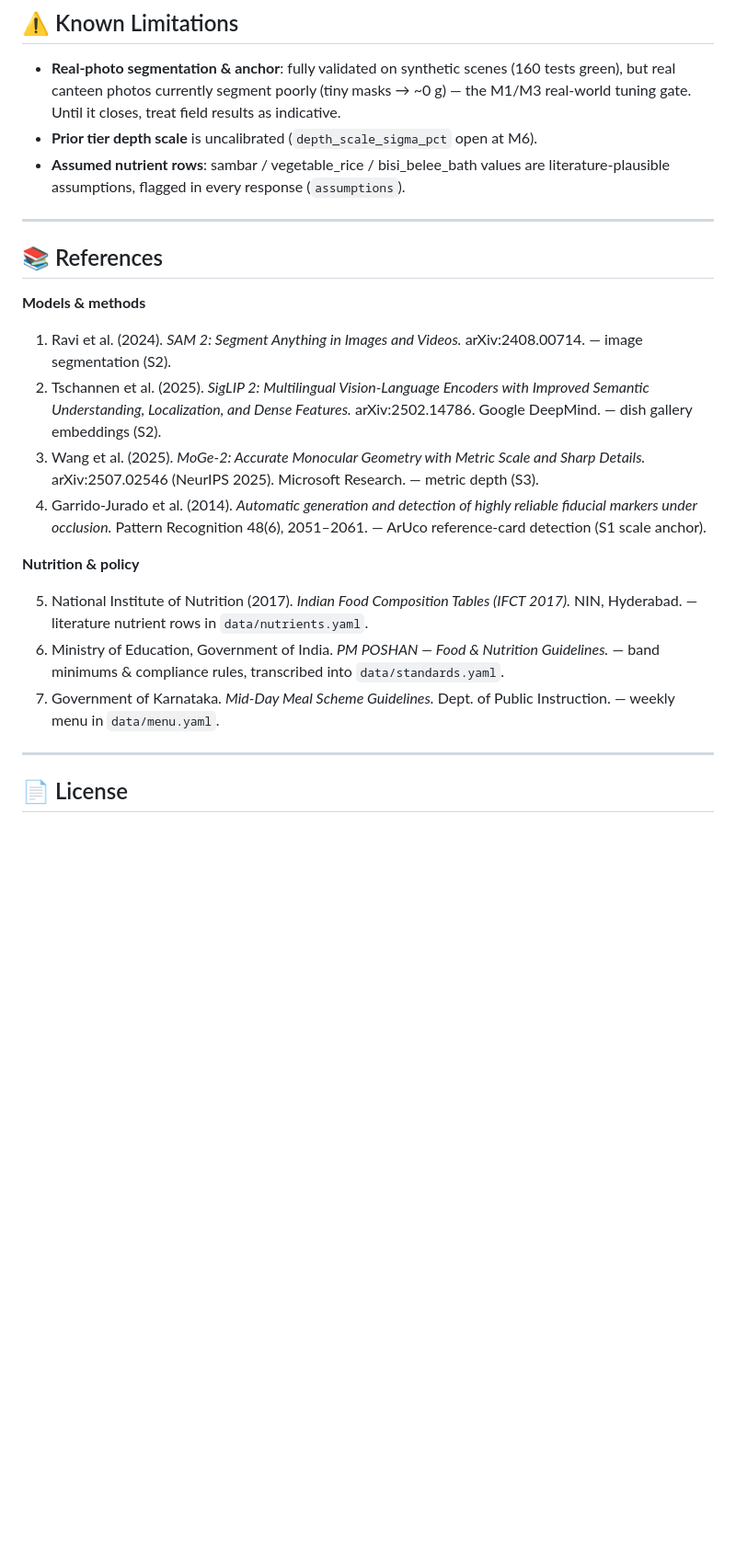
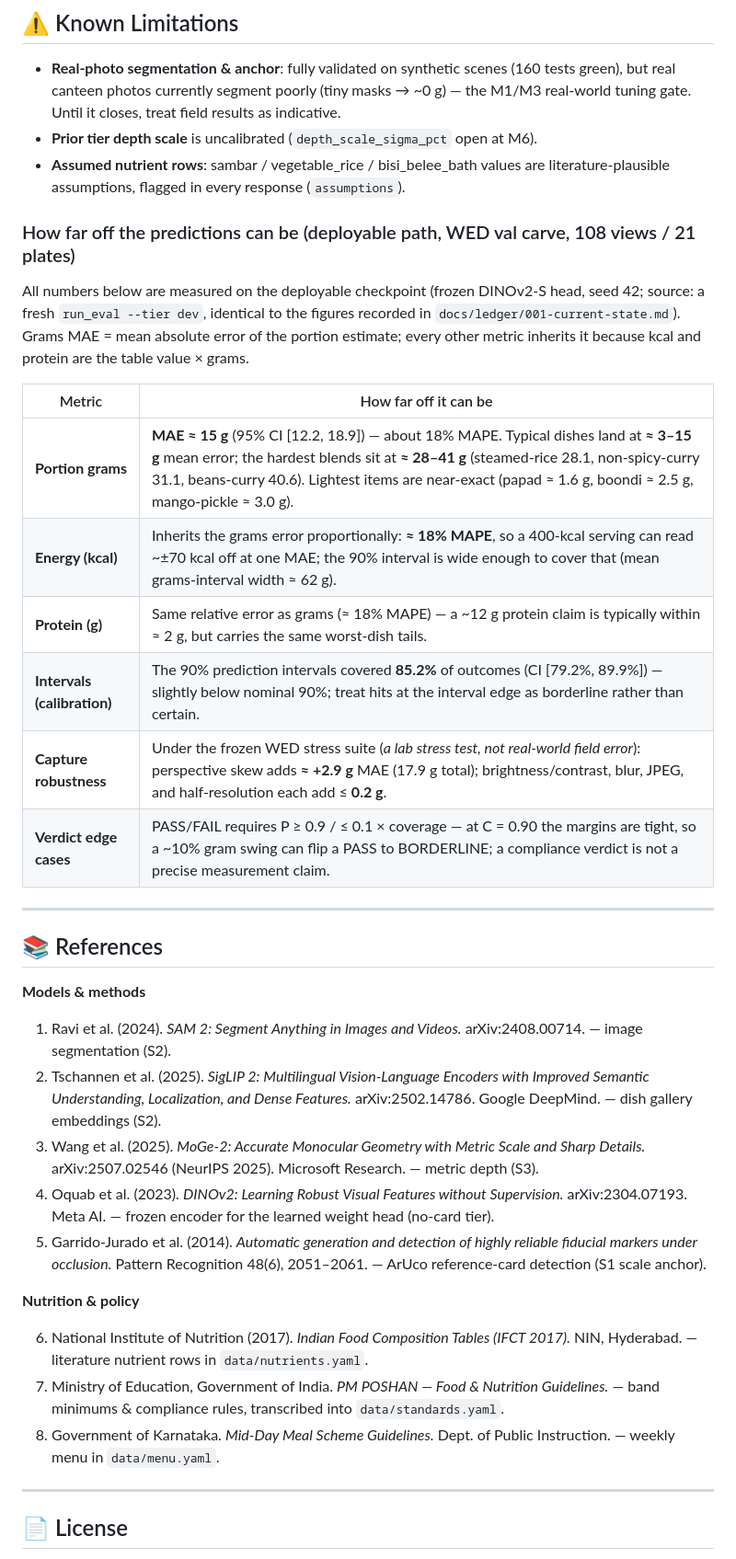
Before and after one commit to Lion4467cat/NutriSense, a Markdown page: README.md, the part around one of its changes. Shown at 92% size. GitHub-like rendering; blank space fills up the shorter version.

```diff
--- a/README.md
+++ b/README.md
@@ -443,6 +443,19 @@ B.M.S. College of Engineering, Bengaluru — 560 019
 - **Prior tier depth scale** is uncalibrated (`depth_scale_sigma_pct` open at M6).
 - **Assumed nutrient rows**: sambar / vegetable_rice / bisi_belee_bath values are literature-plausible assumptions, flagged in every response (`assumptions`).
 
+### How far off the predictions can be (deployable path, WED val carve, 108 views / 21 plates)
+
+All numbers below are measured on the deployable checkpoint (frozen DINOv2-S head, seed 42; source: a fresh `run_eval --tier dev`, identical to the figures recorded in `docs/ledger/001-current-state.md`). Grams MAE = mean absolute error of the portion estimate; every other metric inherits it because kcal and protein are the table value × grams.
+
+| Metric | How far off it can be |
+|---|---|
+| **Portion grams** | **MAE ≈ 15 g** (95% CI [12.2, 18.9]) — about 18% MAPE. Typical dishes land at **≈ 3–15 g** mean error; the hardest blends sit at **≈ 28–41 g** (steamed-rice 28.1, non-spicy-curry 31.1, beans-curry 40.6). Lightest items are near-exact (papad ≈ 1.6 g, boondi ≈ 2.5 g, mango-pickle ≈ 3.0 g). |
+| **Energy (kcal)** | Inherits the grams error proportionally: **≈ 18% MAPE**, so a 400-kcal serving can read ~±70 kcal off at one MAE; the 90% interval is wide enough to cover that (mean grams-interval width ≈ 62 g). |
+| **Protein (g)** | Same relative error as grams (≈ 18% MAPE) — a ~12 g protein claim is typically within ≈ 2 g, but carries the same worst-dish tails. |
+| **Intervals (calibration)** | The 90% prediction intervals covered **85.2%** of outcomes (CI [79.2%, 89.9%]) — slightly below nominal 90%; treat hits at the interval edge as borderline rather than certain. |
+| **Capture robustness** | Under the frozen WED stress suite (*a lab stress test, not real-world field error*): perspective skew adds **≈ +2.9 g** MAE (17.9 g total); brightness/contrast, blur, JPEG, and half-resolution each add ≤ **0.2 g**. |
+| **Verdict edge cases** | PASS/FAIL requires P ≥ 0.9 / ≤ 0.1 × coverage — at C = 0.90 the margins are tight, so a ~10% gram swing can flip a PASS to BORDERLINE; a compliance verdict is not a precise measurement claim. |
+
 ---
 
 ## 📚 References
@@ -452,13 +465,14 @@ B.M.S. College of Engineering, Bengaluru — 560 019
 1. Ravi et al. (2024). *SAM 2: Segment Anything in Images and Videos.* arXiv:2408.00714. — image segmentation (S2).
 2. Tschannen et al. (2025). *SigLIP 2: Multilingual Vision-Language Encoders with Improved Semantic Understanding, Localization, and Dense Features.* arXiv:2502.14786. Google DeepMind. — dish gallery embeddings (S2).
 3. Wang et al. (2025). *MoGe-2: Accurate Monocular Geometry with Metric Scale and Sharp Details.* arXiv:2507.02546 (NeurIPS 2025). Microsoft Research. — metric depth (S3).
-4. Garrido-Jurado et al. (2014). *Automatic generation and detection of highly reliable fiducial markers under occlusion.* Pattern Recognition 48(6), 2051–2061. — ArUco reference-card detection (S1 scale anchor).
+4. Oquab et al. (2023). *DINOv2: Learning Robust Visual Features without Supervision.* arXiv:2304.07193. Meta AI. — frozen encoder for the learned weight head (no-card tier).
+5. Garrido-Jurado et al. (2014). *Automatic generation and detection of highly reliable fiducial markers under occlusion.* Pattern Recognition 48(6), 2051–2061. — ArUco reference-card detection (S1 scale anchor).
 
 **Nutrition & policy**
 
-5. National Institute of Nutrition (2017). *Indian Food Composition Tables (IFCT 2017).* NIN, Hyderabad. — literature nutrient rows in `data/nutrients.yaml`.
-6. Ministry of Education, Government of India. *PM POSHAN — Food & Nutrition Guidelines.* — band minimums & compliance rules, transcribed into `data/standards.yaml`.
-7. Government of Karnataka. *Mid-Day Meal Scheme Guidelines.* Dept. of Public Instruction. — weekly menu in `data/menu.yaml`.
+6. National Institute of Nutrition (2017). *Indian Food Composition Tables (IFCT 2017).* NIN, Hyderabad. — literature nutrient rows in `data/nutrients.yaml`.
+7. Ministry of Education, Government of India. *PM POSHAN — Food & Nutrition Guidelines.* — band minimums & compliance rules, transcribed into `data/standards.yaml`.
+8. Government of Karnataka. *Mid-Day Meal Scheme Guidelines.* Dept. of Public Instruction. — weekly menu in `data/menu.yaml`.
 
 ---
 
```
Also changed, not shown: other parts of README.md (+8 -8 lines), docs/pipeline-test-report.md (+1 -1 lines).
